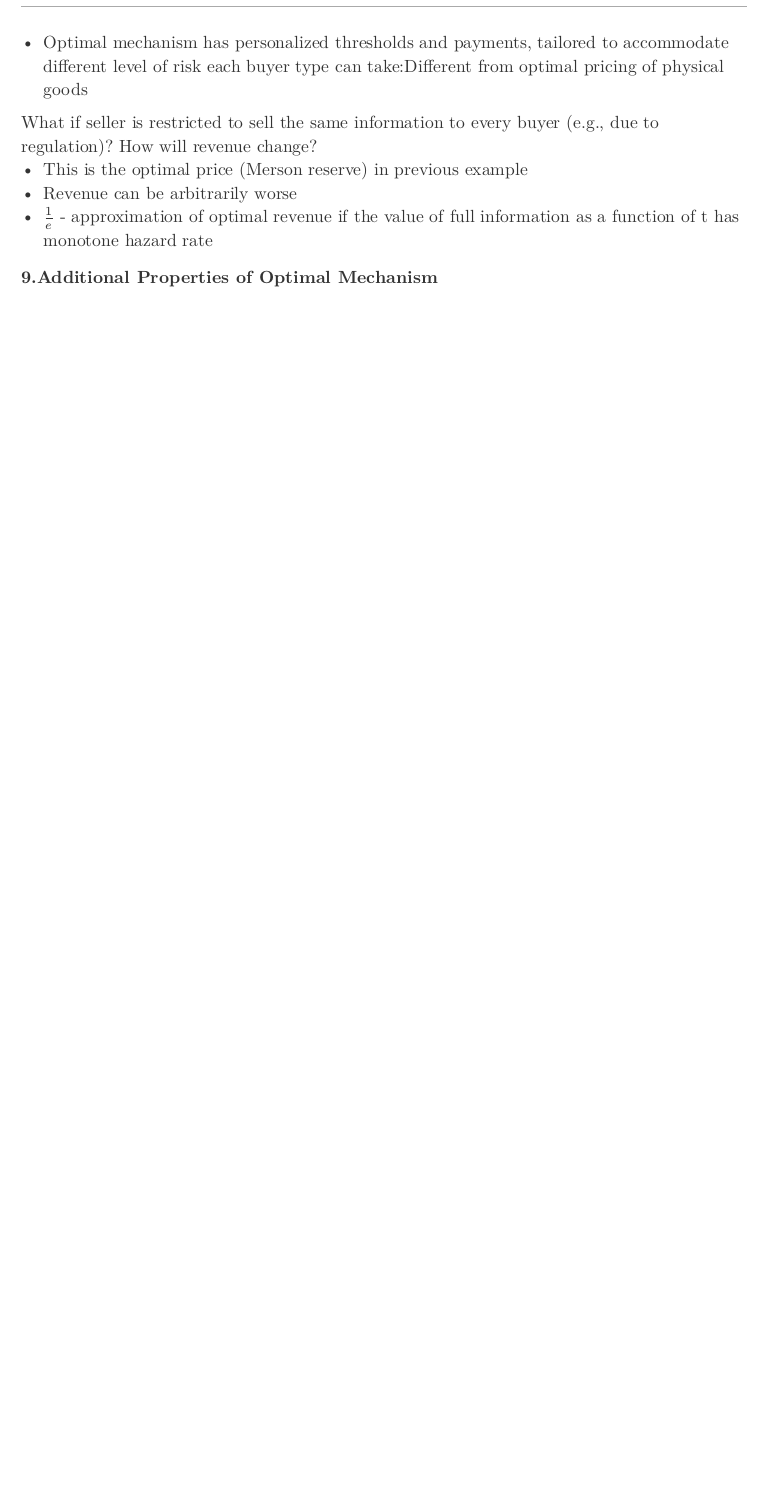
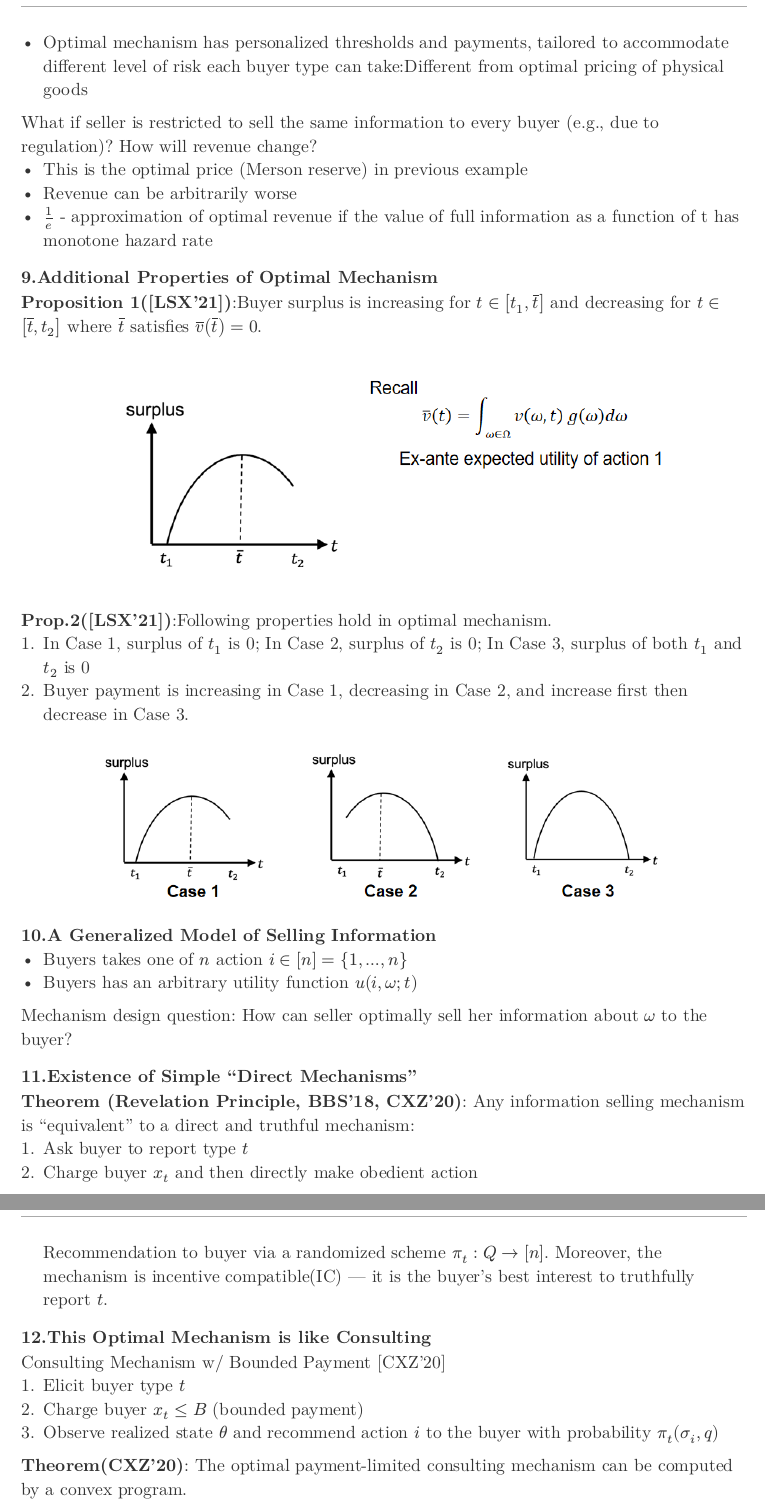
Before and after one commit to forliage/ZJU-Basis-for-Trading-Data-Elements, a Typst document (Lecture Note/Lecture11-信息定价机制设计/Lec11.typ): part of page 5 of 5 before the commit and two parts of pages 5 and 6 of 6 after it, the two joined at a grey line, cut so that both start at the same text, the shorter picture padded with empty space. The pictures show the PDF file Lecture Note/Lecture11-信息定价机制设计/Lec11.pdf that the author committed with the source.

Commit message:
Lecture 11 Note : finished

```diff
--- a/Lecture Note/Lecture11-信息定价机制设计/Lec11.typ
+++ b/Lecture Note/Lecture11-信息定价机制设计/Lec11.typ
@@ -307,6 +307,41 @@ What if seller is restricted to sell the same information to every buyer (e.g.,
 
 === 9.Additional Properties of Optimal Mechanism
 
+*Proposition 1([LSX'21])*:Buyer surplus is increasing for $t in [t_1, overline(t)]$ and decreasing for $t in [overline(t),t_2]$ where $overline(t)$ satisfies $overline(v)(overline(t)) = 0$.
+#figure(
+  image("/images/image34.png", width: 80%),
+) <fig:fig34>
 
+*Prop.2([LSX'21])*:Following properties hold in optimal mechanism.
++ In Case 1, surplus of $t_1$ is 0; In Case 2, surplus of $t_2$ is 0; In Case 3, surplus of both $t_1$ and $t_2$ is 0
++ Buyer payment is increasing in Case 1, decreasing in Case 2, and increase first then decrease in Case 3.
+#figure(
+  image("/images/image35.png", width: 80%),
+) <fig:fig35>
+
+=== 10.A Generalized Model of Selling Information
+- Buyers takes one of $n$ action $i in [n] = {1,...,n}$
+- Buyers has an arbitrary utility function $u(i, omega;t)$
+
+Mechanism design question: How can seller optimally sell her information about $omega$ to the buyer?
+
+=== 11.Existence of Simple "Direct Mechanisms"
+
+*Theorem (Revelation Principle, BBS'18, CXZ'20)*: Any information selling mechanism is "equivalent" to a direct and truthful mechanism:
++ Ask buyer to report type $t$
++ Charge buyer $x_t$ and then directly make obedient action
+
+  Recommendation to buyer via a randomized scheme $pi_t : Q->[n]$. Moreover, the mechanism is incentive compatible(IC) --- it is the buyer's best interest to truthfully report $t$.
+
+=== 12.This Optimal Mechanism is like Consulting
+
+Consulting Mechanism w/ Bounded Payment [CXZ'20]
++ Elicit buyer type $t$
++ Charge buyer $x_t <= B$ (bounded payment)
++ Observe realized state $theta$ and recommend action $i$ to the buyer with probability $pi_t (sigma_i, q)$
+
+*Theorem(CXZ'20)*: The optimal payment-limited consulting mechanism can be computed by a convex program.
 
 == III.Summary and Open Problems
+
+=== 1.Summary
```
Also changed, not shown: Lecture Note/Lecture11-信息定价机制设计/Lec11.pdf, images/image34.png (added), images/image35.png (added), Lecture Note/Lecture11-信息定价机制设计/Lec11.typ (19 more changed lines).
